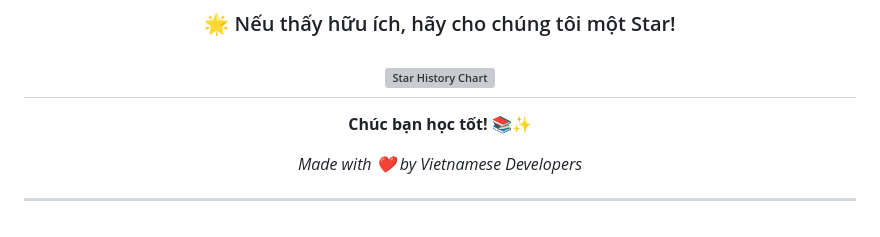
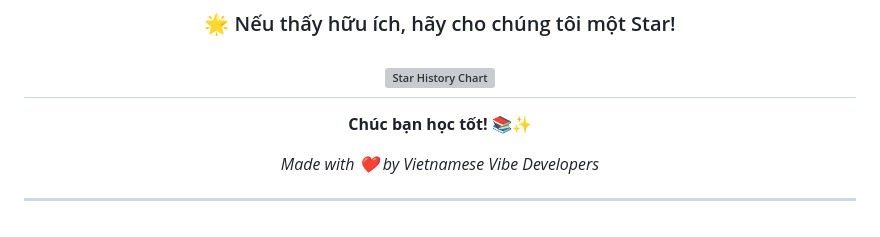
Before and after one commit to Trongdepzai-dev/onluyen-scraper-extension, a Markdown page: README.md, the part around the change. GitHub-like rendering; grey boxes are pictures that could not be loaded.

Commit message:
docs: Update developer attribution in README.md
Signed-off-by: B.Trọng <trongha644@gmail.com>

```diff
--- a/README.md
+++ b/README.md
@@ -261,7 +261,7 @@ Dự án được phân phối dưới **MIT License** - Xem [LICENSE](./LICENSE
 
 **Chúc bạn học tốt!** 📚✨
 
-*Made with ❤️ by Vietnamese Developers*
+*Made with ❤️ by Vietnamese Vibe Developers*
 
 </div>
 
```
